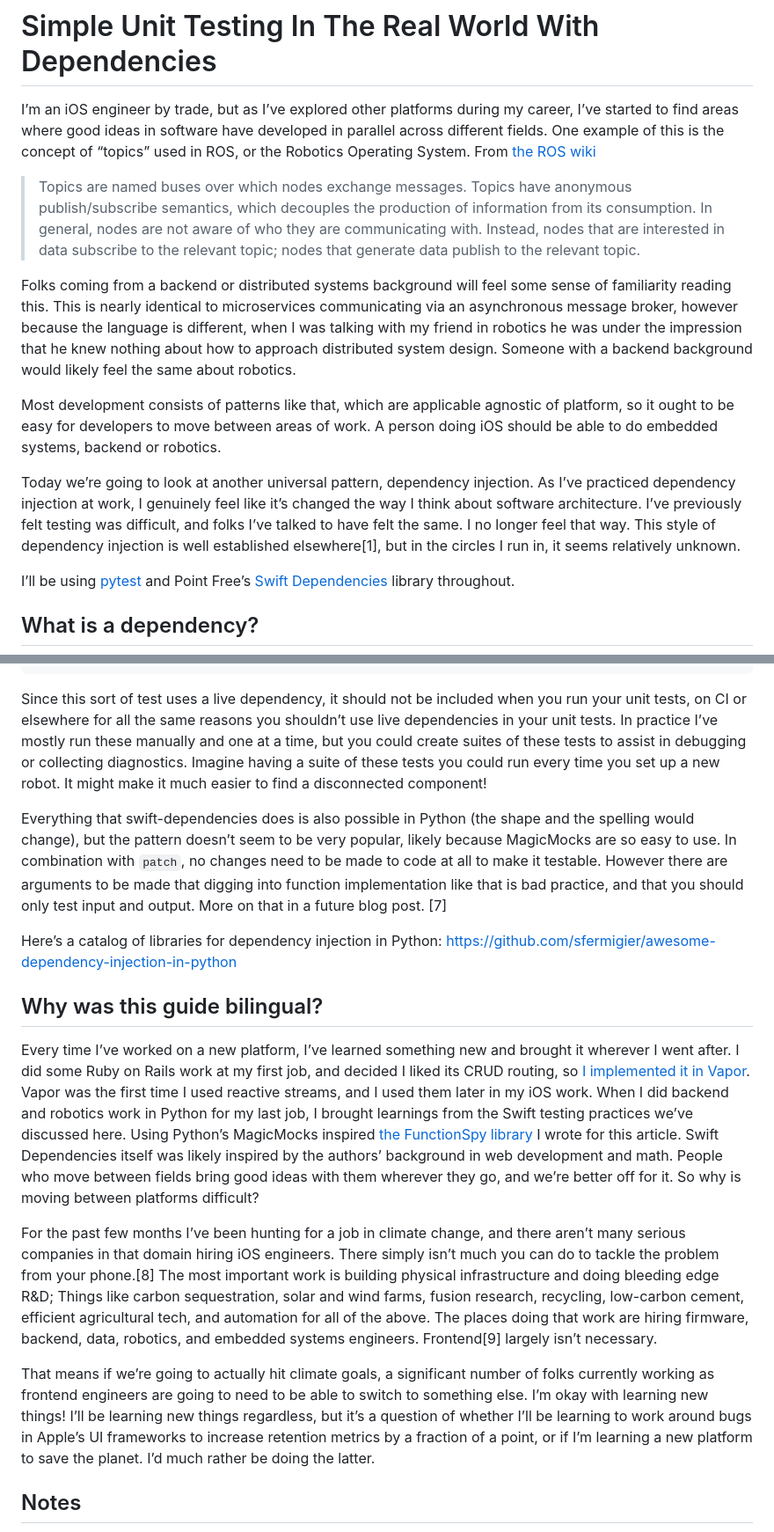
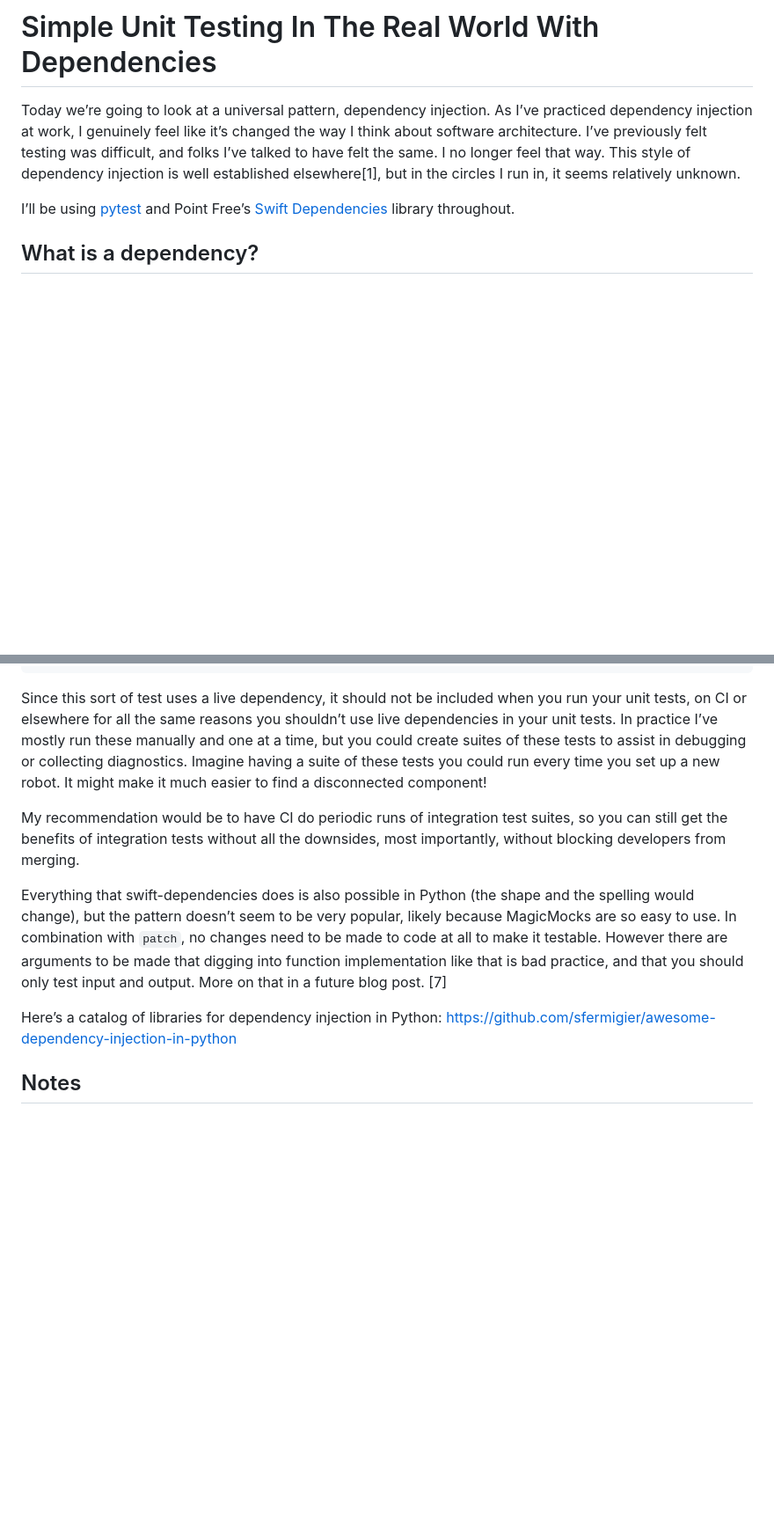
Before and after one commit to twof/twof.github.io, a Markdown page: blog/dependency_injection_cover_letter.md, 2 parts joined by grey strips. Shown: that part at 88% size. GitHub-like rendering; blank space fills up the shorter version.

````diff
--- a/blog/dependency_injection_cover_letter.md
+++ b/blog/dependency_injection_cover_letter.md
@@ -1,13 +1,6 @@
 # Simple Unit Testing In The Real World With Dependencies
-I’m an iOS engineer by trade, but as I’ve explored other platforms during my career, I’ve started to find areas where good ideas in software have developed in parallel across different fields. One example of this is the concept of “topics” used in ROS, or the Robotics Operating System. From [the ROS wiki](http://wiki.ros.org/Topics)
 
-> Topics are named buses over which nodes exchange messages. Topics have anonymous publish/subscribe semantics, which decouples the production of information from its consumption. In general, nodes are not aware of who they are communicating with. Instead, nodes that are interested in data subscribe to the relevant topic; nodes that generate data publish to the relevant topic.
-
-Folks coming from a backend or distributed systems background will feel some sense of familiarity reading this. This is nearly identical to microservices communicating via an asynchronous message broker, however because the language is different, when I was talking with my friend in robotics he was under the impression that he knew nothing about how to approach distributed system design. Someone with a backend background would likely feel the same about robotics.
-
-Most development consists of patterns like that, which are applicable agnostic of platform, so it ought to be easy for developers to move between areas of work. A person doing iOS should be able to do embedded systems, backend or robotics.
-
-Today we’re going to look at another universal pattern, dependency injection. As I’ve practiced dependency injection at work, I genuinely feel like it’s changed the way I think about software architecture. I’ve previously felt testing was difficult, and folks I’ve talked to have felt the same. I no longer feel that way. This style of dependency injection is well established elsewhere[1], but in the circles I run in, it seems relatively unknown.
+Today we’re going to look at a universal pattern, dependency injection. As I’ve practiced dependency injection at work, I genuinely feel like it’s changed the way I think about software architecture. I’ve previously felt testing was difficult, and folks I’ve talked to have felt the same. I no longer feel that way. This style of dependency injection is well established elsewhere[1], but in the circles I run in, it seems relatively unknown.
 
 I’ll be using [pytest](https://github.com/pytest-dev/pytest) and Point Free’s [Swift Dependencies](https://github.com/pointfreeco/swift-dependencies) library throughout.
 
@@ -233,16 +226,11 @@ func testReverseCatFact() async throws {
 ```
 Since this sort of test uses a live dependency, it should not be included when you run your unit tests, on CI or elsewhere for all the same reasons you shouldn’t use live dependencies in your unit tests. In practice I’ve mostly run these manually and one at a time, but you could create suites of these tests to assist in debugging or collecting diagnostics. Imagine having a suite of these tests you could run every time you set up a new robot. It might make it much easier to find a disconnected component!
 
+My recommendation would be to have CI do periodic runs of integration test suites, so you can still get the benefits of integration tests without all the downsides, most importantly, without blocking developers from merging.
+
 Everything that swift-dependencies does is also possible in Python (the shape and the spelling would change), but the pattern doesn’t seem to be very popular, likely because MagicMocks are so easy to use. In combination with `patch`, no changes need to be made to code at all to make it testable. However there are arguments to be made that digging into function implementation like that is bad practice, and that you should only test input and output. More on that in a future blog post. [7]
 
 Here’s a catalog of libraries for dependency injection in Python: https://github.com/sfermigier/awesome-dependency-injection-in-python
-
-## Why was this guide bilingual?
-Every time I’ve worked on a new platform, I’ve learned something new and brought it wherever I went after. I did some Ruby on Rails work at my first job, and decided I liked its CRUD routing, so [I implemented it in Vapor](https://github.com/twof/VaporCRUDRouter). Vapor was the first time I used reactive streams, and I used them later in my iOS work. When I did backend and robotics work in Python for my last job, I brought learnings from the Swift testing practices we’ve discussed here. Using Python’s MagicMocks inspired [the FunctionSpy library](https://github.com/twof/FunctionSpy) I wrote for this article. Swift Dependencies itself was likely inspired by the authors’ background in web development and math. People who move between fields bring good ideas with them wherever they go, and we’re better off for it. So why is moving between platforms difficult?
-
-For the past few months I’ve been hunting for a job in climate change, and there aren’t many serious companies in that domain hiring iOS engineers. There simply isn’t much you can do to tackle the problem from your phone.[8] The most important work is building physical infrastructure and doing bleeding edge R&D; Things like carbon sequestration, solar and wind farms, fusion research, recycling, low-carbon cement, efficient agricultural tech, and automation for all of the above. The places doing that work are hiring firmware, backend, data, robotics, and embedded systems engineers. Frontend[9] largely isn’t necessary.
-
-That means if we’re going to actually hit climate goals, a significant number of folks currently working as frontend engineers are going to need to be able to switch to something else. I’m okay with learning new things! I’ll be learning new things regardless, but it’s a question of whether I’ll be learning to work around bugs in Apple’s UI frameworks to increase retention metrics by a fraction of a point, or if I’m learning a new platform to save the planet. I’d much rather be doing the latter.
 
 ## Notes
 [1] The Java world has a very popular version of the dependency container pattern in the form of “Spring Beans”, but their terminology and approach is different. People like Dagger on Android. Both are much more OO.
````
Also changed, not shown: other parts of blog/dependency_injection_cover_letter.md (+11 -15 lines).
